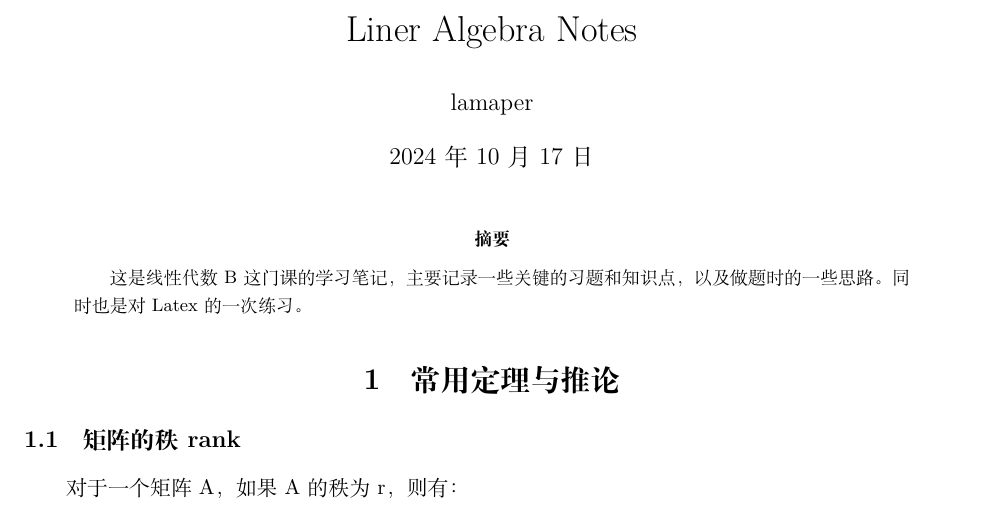
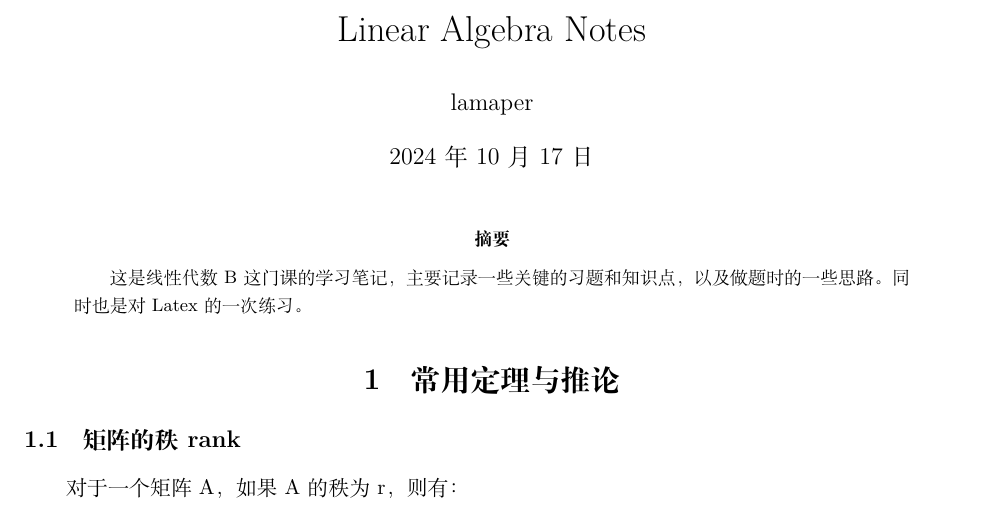
Before and after one commit to lamaper/MAoE_Notes, a LaTeX document (LA/L.A.notes.tex): part of page 1 of 2, cut so that both start at the same text. Compiled offline with XeLaTeX.

Commit message:
fix some problems

```diff
--- a/LA/L.A.notes.tex
+++ b/LA/L.A.notes.tex
@@ -2,7 +2,7 @@
 \usepackage{amsmath, amsthm, amssymb, graphicx, geometry, arydshln, mdframed}
 \geometry{left=2.54cm , right=2.54cm , top=3.17cm , bottom=3.17cm}
 
-\title{Liner Algebra Notes}
+\title{Linear Algebra Notes}
 \author{lamaper}
 \date{\today}
 
```
Also changed, not shown: Linear_Algebra_Answers/ans of linear algebra.tex (+1 -1 lines), LA/L.A.notes.pdf, Linear_Algebra_Answers/ans of linear algebra.pdf, 9 other files.
